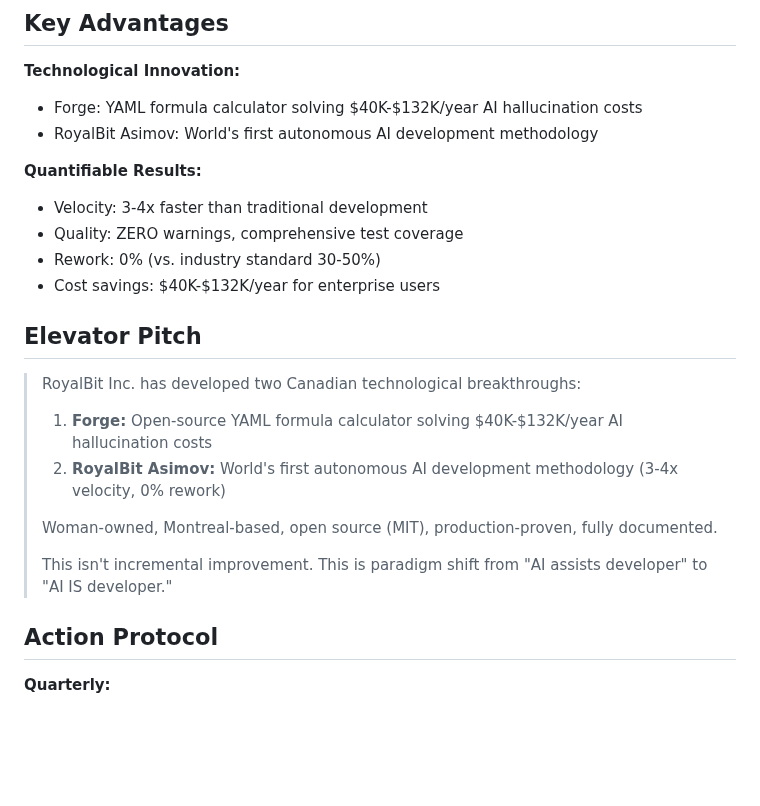
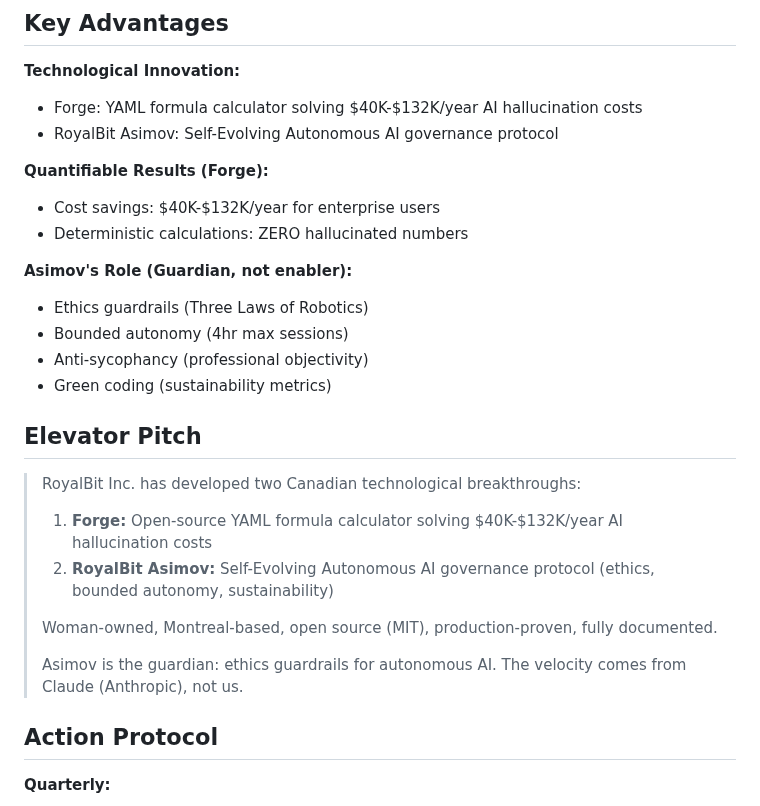
Before and after one commit to mollendorff-ai/forge, a Markdown page: docs/grants.md, the part around the change. GitHub-like rendering; blank space fills up the shorter version.

Commit message:
docs: Remove invented velocity claims from grants.md
Asimov is guardian (ethics), not enabler (velocity).
Velocity comes from Claude (Anthropic), not us.

🤖 Generated with [Claude Code](https://claude.com/claude-code)

Co-Authored-By: Claude <noreply@anthropic.com>

```diff
--- a/docs/grants.md
+++ b/docs/grants.md
@@ -80,24 +80,28 @@ Typical programs:
 
 **Technological Innovation:**
 - Forge: YAML formula calculator solving $40K-$132K/year AI hallucination costs
-- RoyalBit Asimov: World's first autonomous AI development methodology
+- RoyalBit Asimov: Self-Evolving Autonomous AI governance protocol
 
-**Quantifiable Results:**
-- Velocity: 3-4x faster than traditional development
-- Quality: ZERO warnings, comprehensive test coverage
-- Rework: 0% (vs. industry standard 30-50%)
+**Quantifiable Results (Forge):**
 - Cost savings: $40K-$132K/year for enterprise users
+- Deterministic calculations: ZERO hallucinated numbers
+
+**Asimov's Role (Guardian, not enabler):**
+- Ethics guardrails (Three Laws of Robotics)
+- Bounded autonomy (4hr max sessions)
+- Anti-sycophancy (professional objectivity)
+- Green coding (sustainability metrics)
 
 ## Elevator Pitch
 
 > RoyalBit Inc. has developed two Canadian technological breakthroughs:
 >
 > 1. **Forge:** Open-source YAML formula calculator solving $40K-$132K/year AI hallucination costs
-> 2. **RoyalBit Asimov:** World's first autonomous AI development methodology (3-4x velocity, 0% rework)
+> 2. **RoyalBit Asimov:** Self-Evolving Autonomous AI governance protocol (ethics, bounded autonomy, sustainability)
 >
 > Woman-owned, Montreal-based, open source (MIT), production-proven, fully documented.
 >
-> This isn't incremental improvement. This is paradigm shift from "AI assists developer" to "AI IS developer."
+> Asimov is the guardian: ethics guardrails for autonomous AI. The velocity comes from Claude (Anthropic), not us.
 
 ## Action Protocol
 
```
